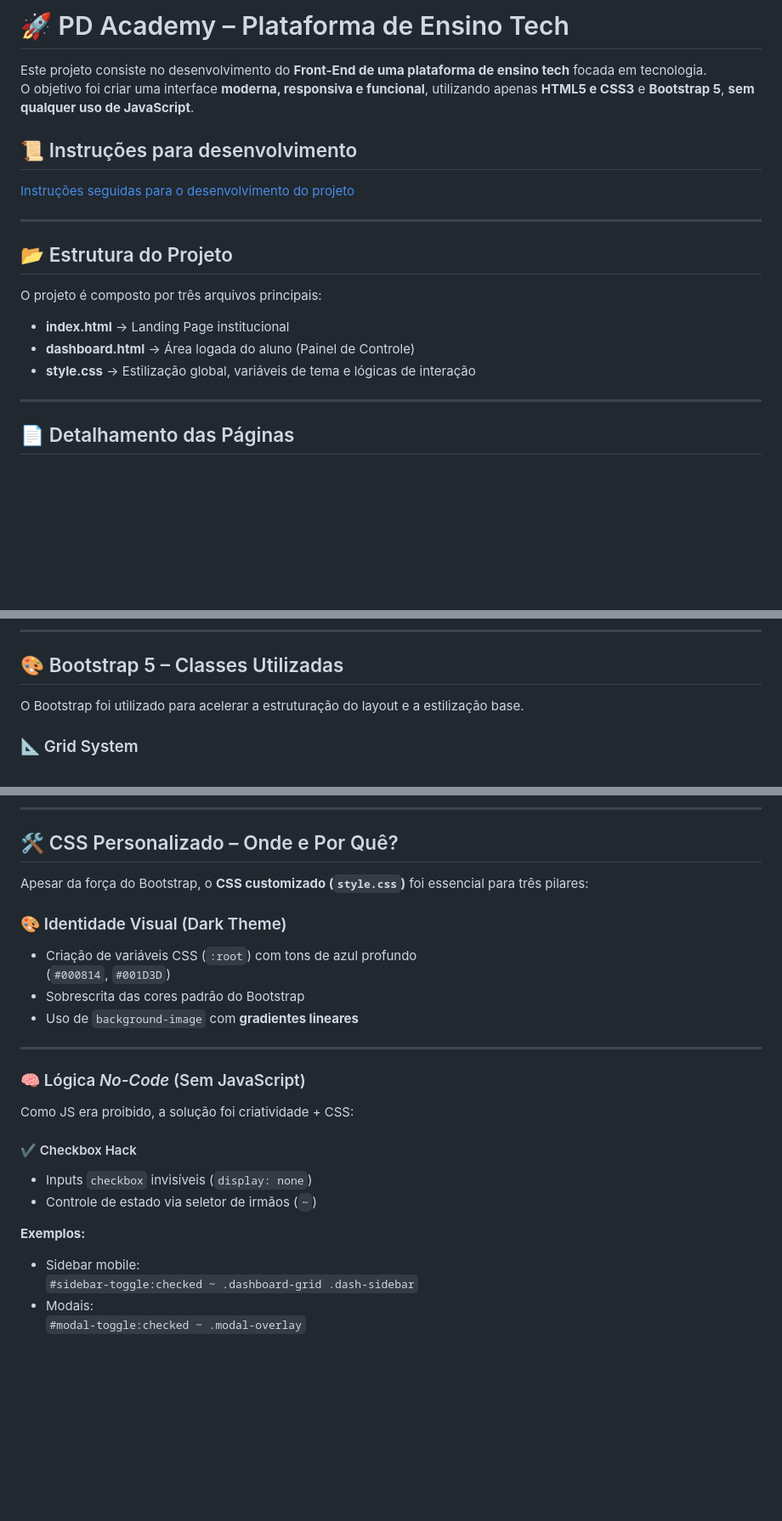
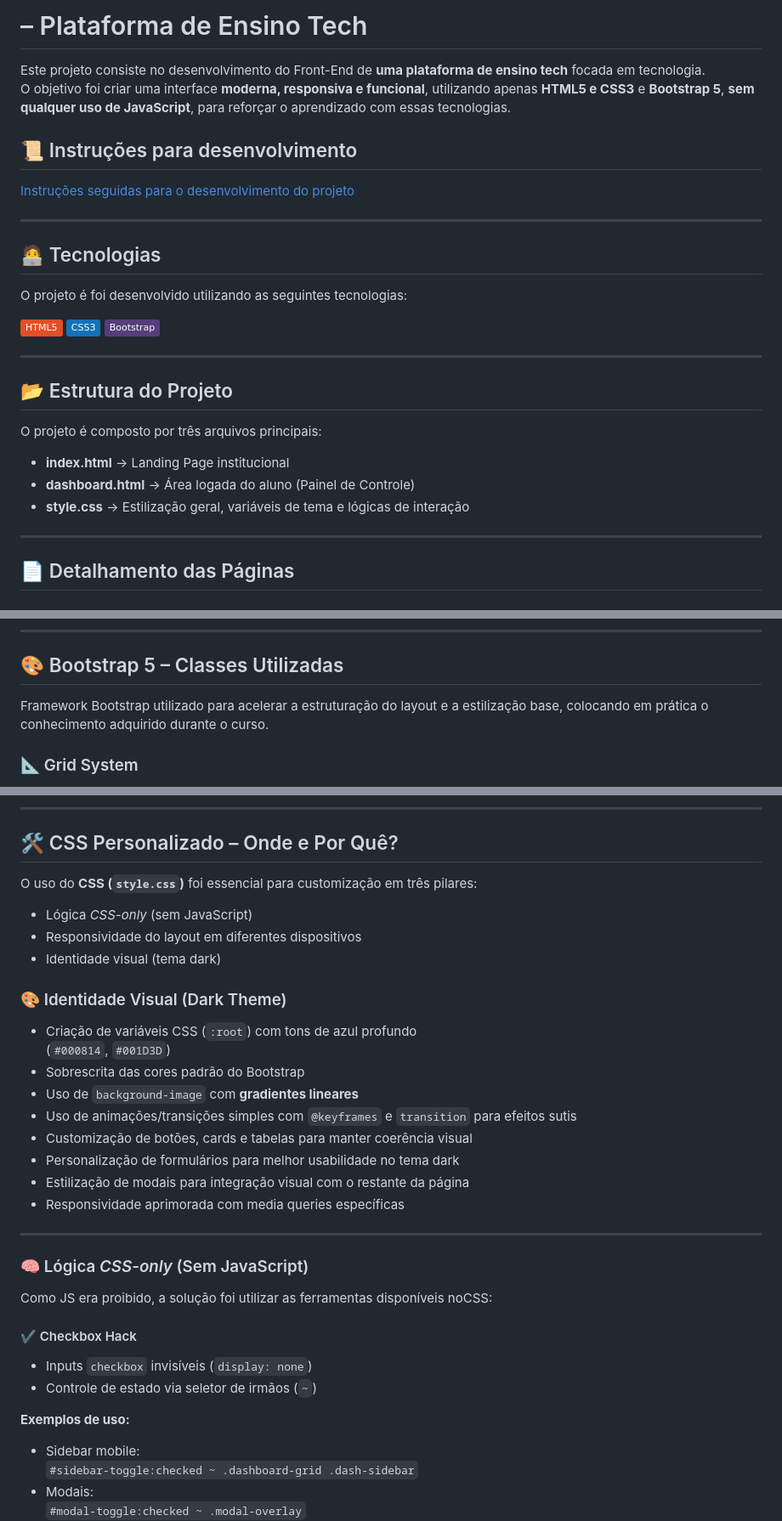
Before and after one commit to PabloPerdigao/pd-academy, a Markdown page: README.md, 3 parts joined by grey strips. Shown at 85% size. Rendered like a GitHub page; badges without logos; blank space fills up the shorter version.

Commit message:
feat: atualiza README.md com melhorias na descrição do projeto e detalhamento das tecnologias utilizadas

```diff
--- a/README.md
+++ b/README.md
@@ -1,7 +1,9 @@
-# 🚀 PD Academy – Plataforma de Ensino Tech
+# – Plataforma de Ensino Tech
 
-Este projeto consiste no desenvolvimento do **Front-End de uma plataforma de ensino tech** focada em tecnologia.
-O objetivo foi criar uma interface **moderna, responsiva e funcional**, utilizando apenas **HTML5 e CSS3** e **Bootstrap 5**, **sem qualquer uso de JavaScript**.
+Este projeto consiste no desenvolvimento do Front-End de **uma plataforma de ensino tech** focada em tecnologia.
+O objetivo foi criar uma interface **moderna, responsiva e funcional**, utilizando apenas **HTML5 e CSS3** e **Bootstrap 5**, **sem qualquer uso de JavaScript**,
+para reforçar o aprendizado com essas tecnologias.
+
 
 ## 📜 Instruções para desenvolvimento
 
@@ -11,13 +13,20 @@ O objetivo foi criar uma interface **moderna, responsiva e funcional**, utilizan
 
 ---
 
+## 🧑‍💻 Tecnologias
+
+O projeto é foi desenvolvido utilizando as seguintes tecnologias:
+
+ ![HTML5](https://img.shields.io/badge/HTML5-E34F26?style=flat&logo=html5&logoColor=white) ![CSS3](https://img.shields.io/badge/CSS3-1572B6?style=flat&logo=css3&logoColor=white) ![Bootstrap](https://img.shields.io/badge/Bootstrap-563D7C?style=flat&logo=bootstrap&logoColor=white)
+
+---
 ## 📂 Estrutura do Projeto
 
 O projeto é composto por três arquivos principais:
 
 - **index.html** → Landing Page institucional
 - **dashboard.html** → Área logada do aluno (Painel de Controle)
-- **style.css** → Estilização global, variáveis de tema e lógicas de interação
+- **style.css** → Estilização geral, variáveis de tema e lógicas de interação
 
 ---
 
@@ -86,7 +95,7 @@ Página focada na **experiência de aprendizado e acompanhamento de progresso**.
 
 ## 🎨 Bootstrap 5 – Classes Utilizadas
 
-O Bootstrap foi utilizado para acelerar a estruturação do layout e a estilização base.
+Framework Bootstrap utilizado para acelerar a estruturação do layout e a estilização base, colocando em prática o conhecimento adquirido durante o curso.
 
 ### 📐 Grid System
 - `container`, `container-fluid`
@@ -125,25 +134,36 @@ O Bootstrap foi utilizado para acelerar a estruturação do layout e a estiliza
 
 ## 🛠️ CSS Personalizado – Onde e Por Quê?
 
-Apesar da força do Bootstrap, o **CSS customizado (`style.css`)** foi essencial para três pilares:
+O uso do **CSS (`style.css`)** foi essencial para customização em três pilares:
+
+- Lógica *CSS-only* (sem JavaScript)
+- Responsividade do layout em diferentes dispositivos
+- Identidade visual (tema dark)
+
 
 ### 🎨 Identidade Visual (Dark Theme)
 - Criação de variáveis CSS (`:root`) com tons de azul profundo
   (`#000814`, `#001D3D`)
 - Sobrescrita das cores padrão do Bootstrap
 - Uso de `background-image` com **gradientes lineares**
+- Uso de animações/transições simples com `@keyframes` e `transition` para efeitos sutis
+- Customização de botões, cards e tabelas para manter coerência visual
+- Personalização de formulários para melhor usabilidade no tema dark
+- Estilização de modais para integração visual com o restante da página
+- Responsividade aprimorada com media queries específicas
+
 
 ---
 
-### 🧠 Lógica *No-Code* (Sem JavaScript)
+### 🧠 Lógica *CSS-only* (Sem JavaScript)
 
-Como JS era proibido, a solução foi criatividade + CSS:
+Como JS era proibido, a solução foi utilizar as ferramentas disponíveis noCSS:
 
 #### ✔ Checkbox Hack
 - Inputs `checkbox` invisíveis (`display: none`)
 - Controle de estado via seletor de irmãos (`~`)
 
-**Exemplos:**
+**Exemplos de uso:**
 - Sidebar mobile:
   `#sidebar-toggle:checked ~ .dashboard-grid .dash-sidebar`
 - Modais:
```
Also changed, not shown: other parts of README.md (+1 -1 lines).
